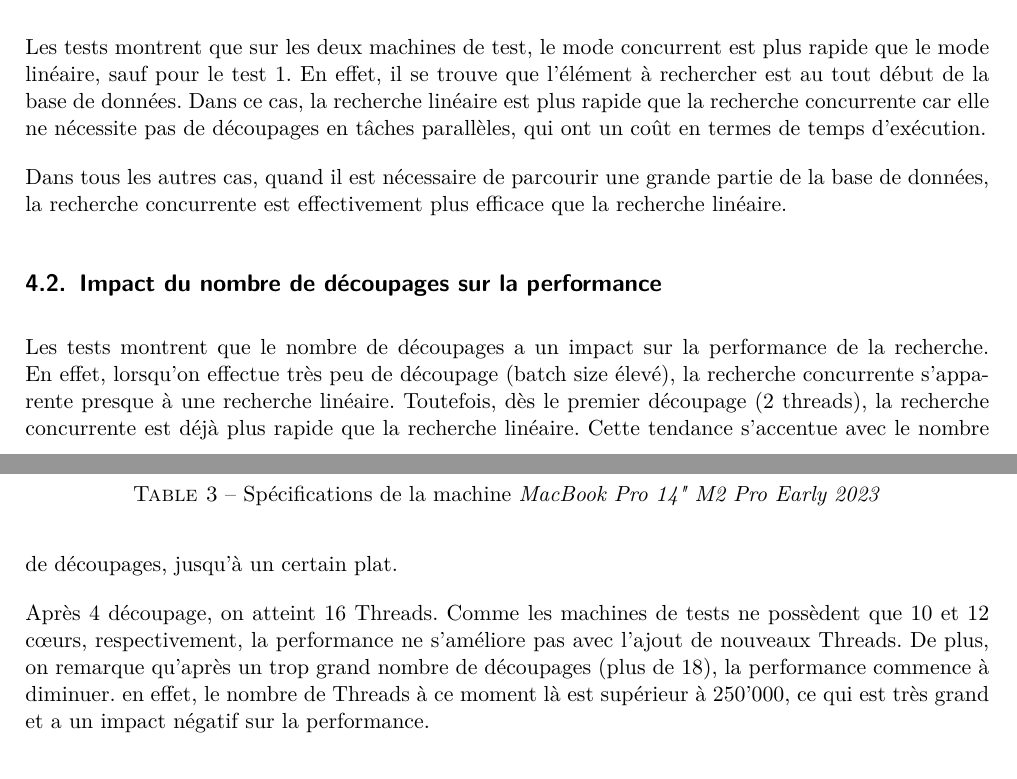
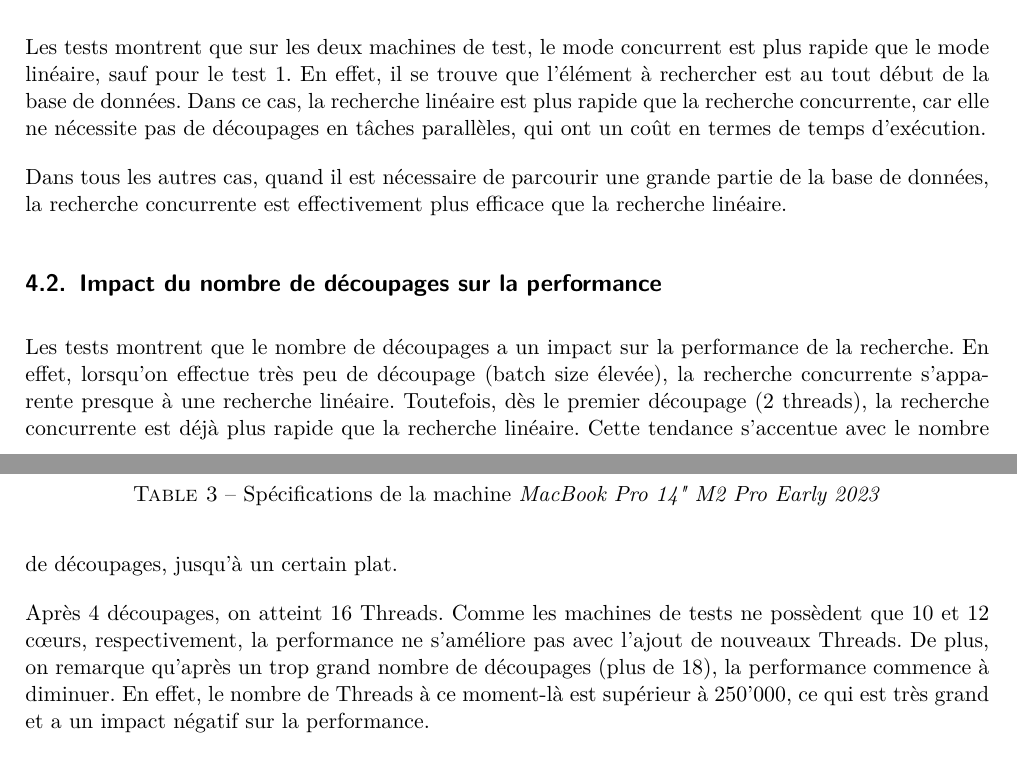
Before and after one commit to ylked/3259-1-ppa-ii-labo-1, a LaTeX document (doc/report.tex): two parts of pages 4 and 5 of 11, joined at a grey line, cut so that both start at the same text. Compiled offline with pdfLaTeX.

Commit message:
update report

```diff
--- a/doc/report.tex
+++ b/doc/report.tex
@@ -422,7 +422,7 @@ mesures de performances sous forme graphique pour les deux machines.
 Les tests montrent que sur les deux machines de test, le mode concurrent est plus rapide
 que le mode linéaire, sauf pour le test 1. En effet, il se trouve que l'élément à rechercher
 est au tout début de la base de données. Dans ce cas, la recherche linéaire est plus rapide
-que la recherche concurrente car elle ne nécessite pas de découpages en tâches parallèles, qui
+que la recherche concurrente, car elle ne nécessite pas de découpages en tâches parallèles, qui
 ont un coût en termes de temps d'exécution.
 
 Dans tous les autres cas, quand il est nécessaire de parcourir une grande partie de la base de données,
@@ -431,15 +431,15 @@ la recherche concurrente est effectivement plus efficace que la recherche linéa
 \subsection{Impact du nombre de découpages sur la performance}
 
 Les tests montrent que le nombre de découpages a un impact sur la performance de la recherche.
-En effet, lorsqu'on effectue très peu de découpage (batch size élevé), la recherche concurrente
+En effet, lorsqu'on effectue très peu de découpage (batch size élevée), la recherche concurrente
 s'apparente presque à une recherche linéaire. Toutefois, dès le premier découpage (2 threads),
 la recherche concurrente est déjà plus rapide que la recherche linéaire. Cette tendance
 s'accentue avec le nombre de découpages, jusqu'à un certain plat.
 
-Après 4 découpage, on atteint 16 Threads. Comme les machines de tests ne possèdent que
+Après 4 découpages, on atteint 16 Threads. Comme les machines de tests ne possèdent que
 10 et 12 cœurs, respectivement, la performance ne s'améliore pas avec l'ajout de nouveaux Threads.
 De plus, on remarque qu'après un trop grand nombre de découpages (plus de 18), la
-performance commence à diminuer. en effet, le nombre de Threads à ce moment là est
+performance commence à diminuer. En effet, le nombre de Threads à ce moment-là est
 supérieur à 250'000, ce qui est très grand et a un impact négatif sur la performance.
 
 \section{Conclusion}
```
Also changed, not shown: doc/assets/result-linux.pdf (added), doc/assets/result-mac.pdf (added), doc/report.tex (2 more changed lines), 1 other file.
